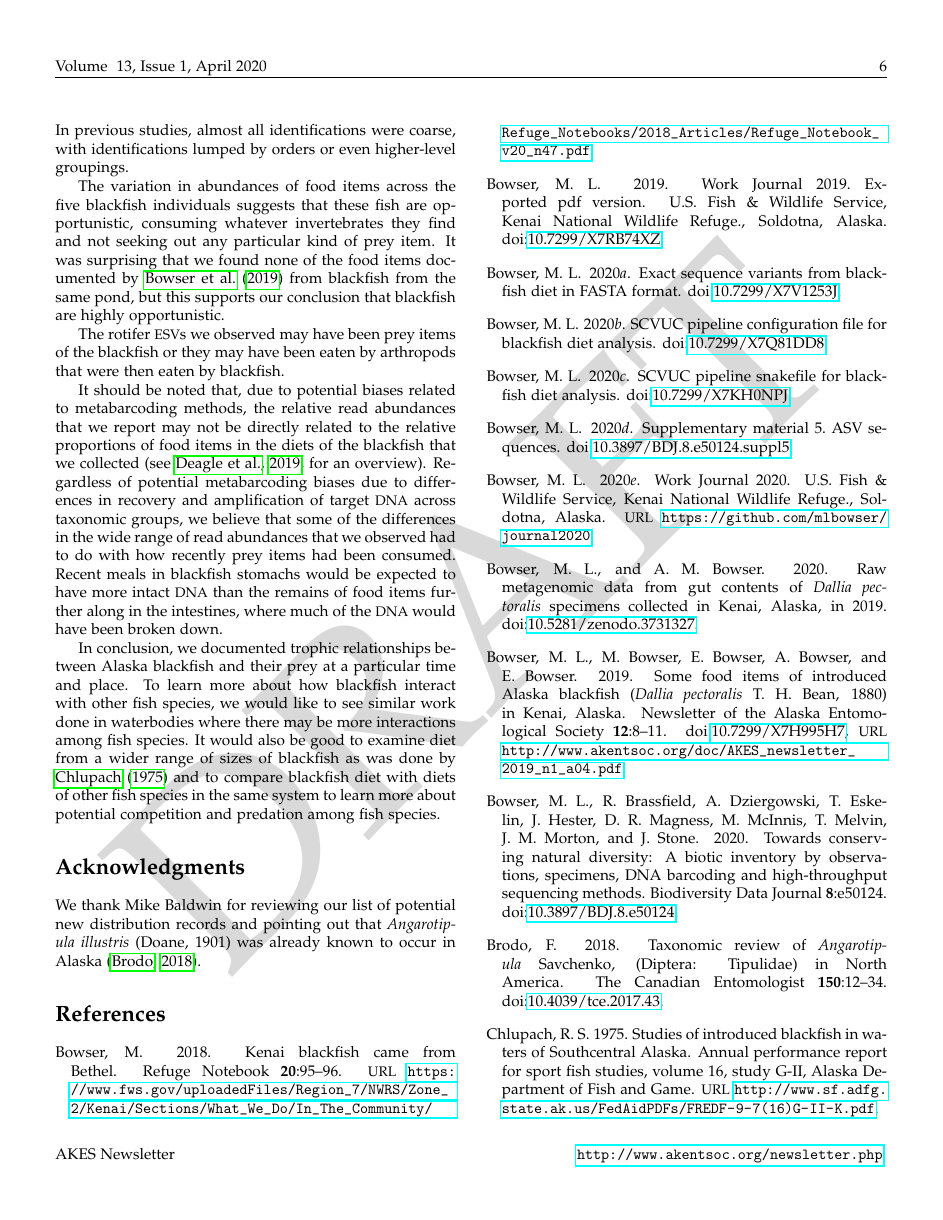
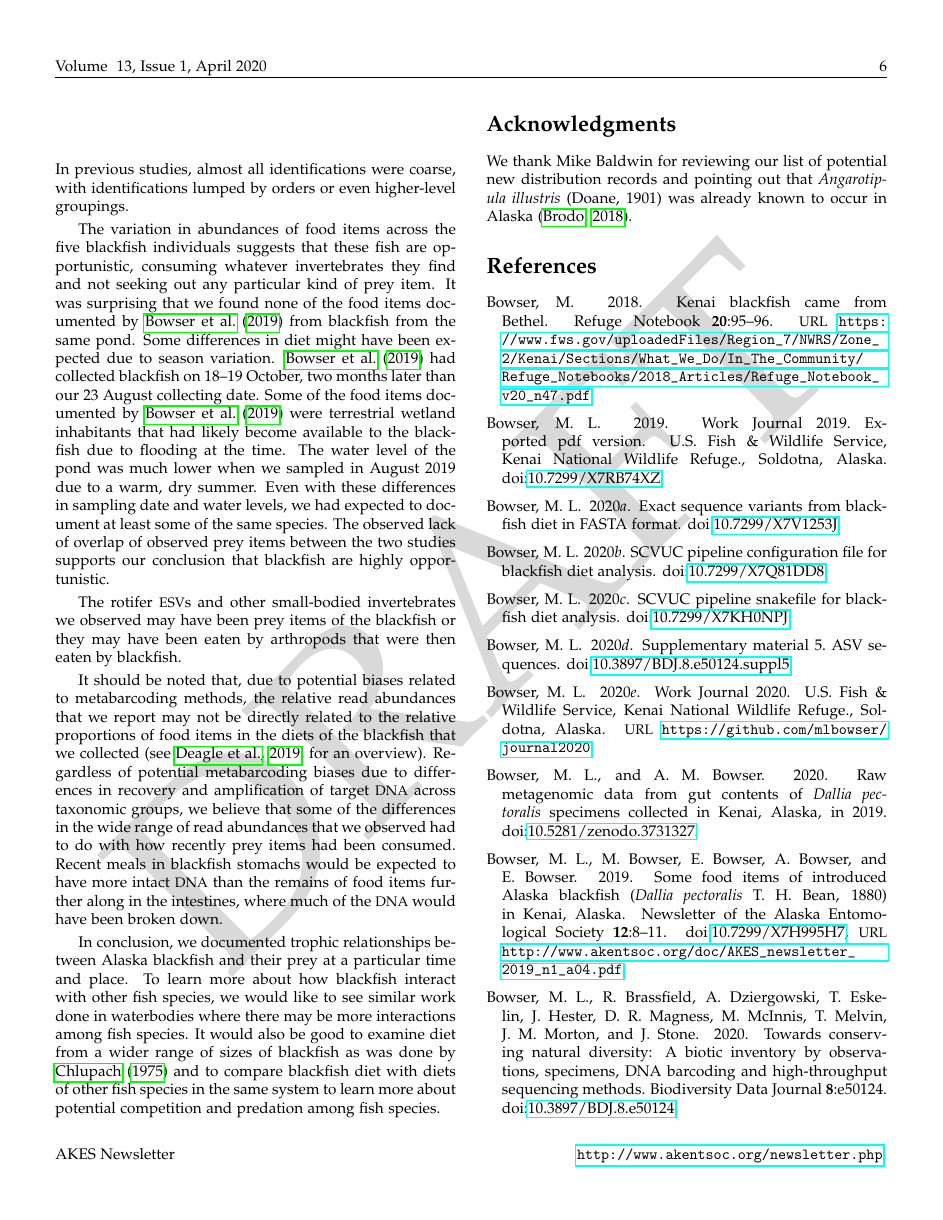
Before and after one commit to Alaska-Entomological-Society/AKES_Newsletter, a LaTeX document (2020/01/AKES_newsletter_2020_01.tex, which reads 2020/01/blackfish_diet.tex): page 6 of 8. Compiled offline with pdfLaTeX.

Commit message:
Apply edits to blackfish article

```diff
--- a/2020/01/blackfish_diet.tex
+++ b/2020/01/blackfish_diet.tex
@@ -107,11 +107,11 @@ Overall, our results are consistent with other studies of blackfish diet \citep{
 include cladocerans, ostracods, flies, dragonflies, snails, caddisflies,
 and copepods. What separates our results from previous studies is that metabarcoding methods yielded much finer identifications, allowing us to document which species were consumed by blackfish. In previous studies, almost all identifications were coarse, with identifications lumped by orders or even higher-level groupings.
 
-The variation in abundances of food items across the five blackfish individuals suggests that these fish are opportunistic, consuming whatever invertebrates they find and not seeking out any particular kind of prey item. It was surprising that we found none of the food items documented by \citet{Bowseretal2019} from blackfish from the same pond, but this supports our conclusion that blackfish are highly opportunistic.
+The variation in abundances of food items across the five blackfish individuals suggests that these fish are opportunistic, consuming whatever invertebrates they find and not seeking out any particular kind of prey item. It was surprising that we found none of the food items documented by \citet{Bowseretal2019} from blackfish from the same pond. Some differences in diet might have been expected due to season variation. \citet{Bowseretal2019} had collected blackfish on 18--19 October, two months later than our 23 August collecting date. Some of the food items documented by \citet{Bowseretal2019} were terrestrial wetland inhabitants that had likely become available to the blackfish due to flooding at the time. The water level of the pond was much lower when we sampled in August 2019 due to a warm, dry summer. Even with these differences in sampling date and water levels, we had expected to document at least some of the same species. The observed lack of overlap of observed prey items between the two studies supports our conclusion that blackfish are highly opportunistic.
 
 %Some of the most abundant food items were common species with widespread distributions. \textit{Candona candida} (O.F.Müller, 1776) is an ostracod with a worldwide distribution \citep{Delorme1970} that is found in a wide variety of freshwater habitat types \citep{Alkalajetal2019}. The cladoceran \textit{Eurycercus longirostris} Hann, 1982 is widespread in North America \citep{Bekkeretal2012}.
 
-The rotifer \acr{ESV}s we observed may have been prey items of the blackfish or they may have been eaten by arthropods that were then eaten by blackfish.
+The rotifer \acr{ESV}s and other small-bodied invertebrates we observed may have been prey items of the blackfish or they may have been eaten by arthropods that were then eaten by blackfish.
 
 It should be noted that, due to potential biases related to metabarcoding methods, the relative read abundances that we report may not be directly related to the relative proportions of food items in the diets of the blackfish that we collected \citep[see][for an overview]{Deagleetal2018}. Regardless of potential metabarcoding biases due to differences in recovery and amplification of target \acr{DNA} across taxonomic groups, we believe that some of the differences in the wide range of read abundances that we observed had to do with how recently prey items had been consumed. Recent meals in blackfish stomachs would be expected to have more intact \acr{DNA} than the remains of food items further along in the intestines, where much of the \acr{DNA} would have been broken down.
 
```
Also changed, not shown: 2020/01/blackfish_diet.tex (6 more changed lines).
